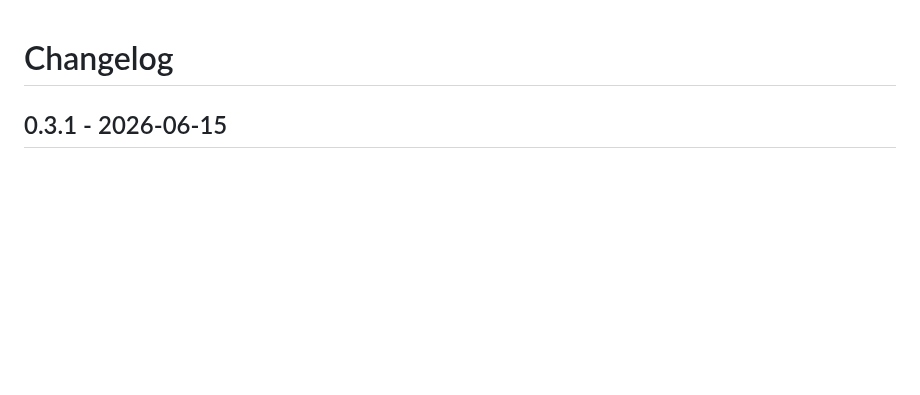
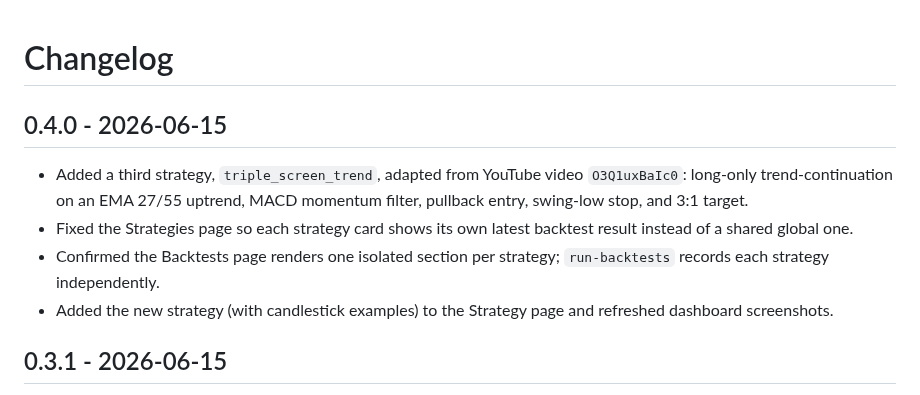
Before and after one commit to castoldi/coinbase-day-trader-v1, a Markdown page: CHANGELOG.md, the part around the change. Drawn GitHub-style; blank space fills up the shorter version.

```diff
--- a/CHANGELOG.md
+++ b/CHANGELOG.md
@@ -1,4 +1,11 @@
 # Changelog
+
+## 0.4.0 - 2026-06-15
+
+- Added a third strategy, `triple_screen_trend`, adapted from YouTube video `O3Q1uxBaIc0`: long-only trend-continuation on an EMA 27/55 uptrend, MACD momentum filter, pullback entry, swing-low stop, and 3:1 target.
+- Fixed the Strategies page so each strategy card shows its own latest backtest result instead of a shared global one.
+- Confirmed the Backtests page renders one isolated section per strategy; `run-backtests` records each strategy independently.
+- Added the new strategy (with candlestick examples) to the Strategy page and refreshed dashboard screenshots.
 
 ## 0.3.1 - 2026-06-15
 
```
Also changed, not shown: AGENTS.md (+1 -0 lines), README.md (+3 -0 lines), screenshots/dashboard-backtests.png, screenshots/dashboard-strategies.png, 11 other files.
